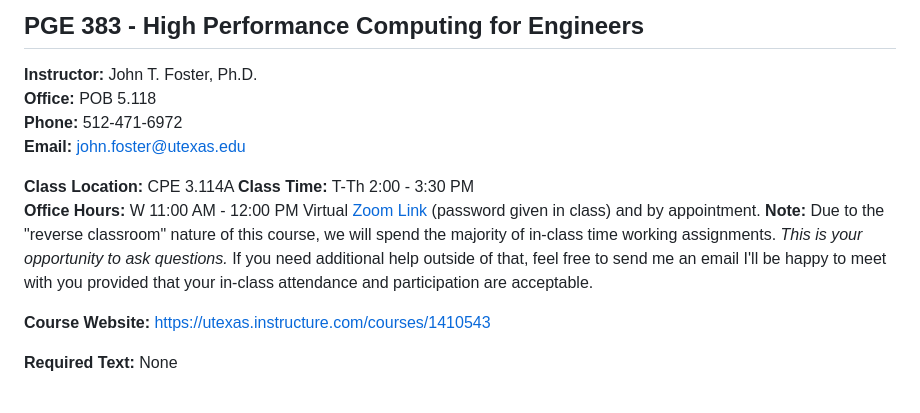
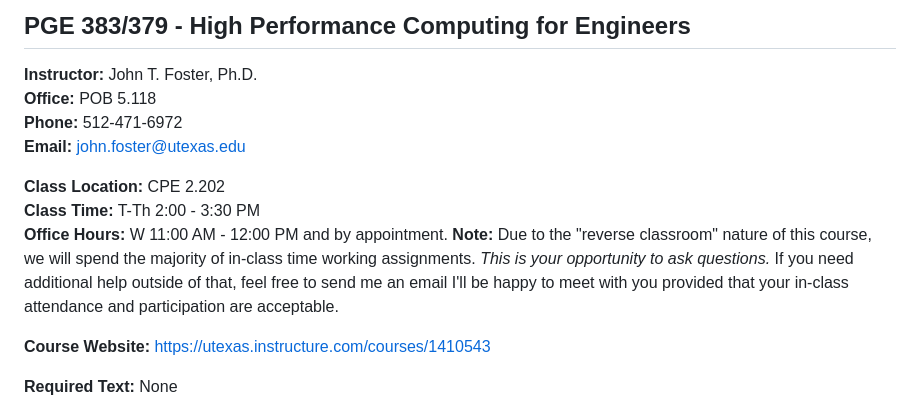
Before and after one commit to johnfoster-pge-utexas/HPC, a Markdown page: syllabus/syllabus.md, the part around the change. Rendered like a GitHub page.

Commit message:
Update syllabus for 26

```diff
--- a/syllabus/syllabus.md
+++ b/syllabus/syllabus.md
@@ -6,16 +6,16 @@
 .. description: PGE 383 - High Performance Computing syllabus page
 -->
 
-## PGE 383 - High Performance Computing for Engineers
+## PGE 383/379 - High Performance Computing for Engineers
 
 **Instructor:** John T. Foster, Ph.D.
 **Office:** POB 5.118
 **Phone:** 512-471-6972
 **Email:** [john.foster@utexas.edu](mailto:john.foster@.utexas.edu)
 
-**Class Location:** CPE 3.114A
+**Class Location:** CPE 2.202
 **Class Time:** T-Th 2:00 - 3:30 PM
-**Office Hours:** W 11:00 AM - 12:00 PM Virtual [Zoom Link](https://utexas.zoom.us/my/johntfoster) (password given in class)  and by appointment.  **Note:**  Due to the "reverse classroom" nature of this course, we will spend the majority of in-class time working assignments.  *This is your opportunity to ask questions.*  If you need additional help outside of that, feel free to send me an email I'll be happy to meet with you provided that your in-class attendance and participation are acceptable.
+**Office Hours:** W 11:00 AM - 12:00 PM  and by appointment.  **Note:**  Due to the "reverse classroom" nature of this course, we will spend the majority of in-class time working assignments.  *This is your opportunity to ask questions.*  If you need additional help outside of that, feel free to send me an email I'll be happy to meet with you provided that your in-class attendance and participation are acceptable.
 
 **Course Website:**
 <https://utexas.instructure.com/courses/1410543>
```
